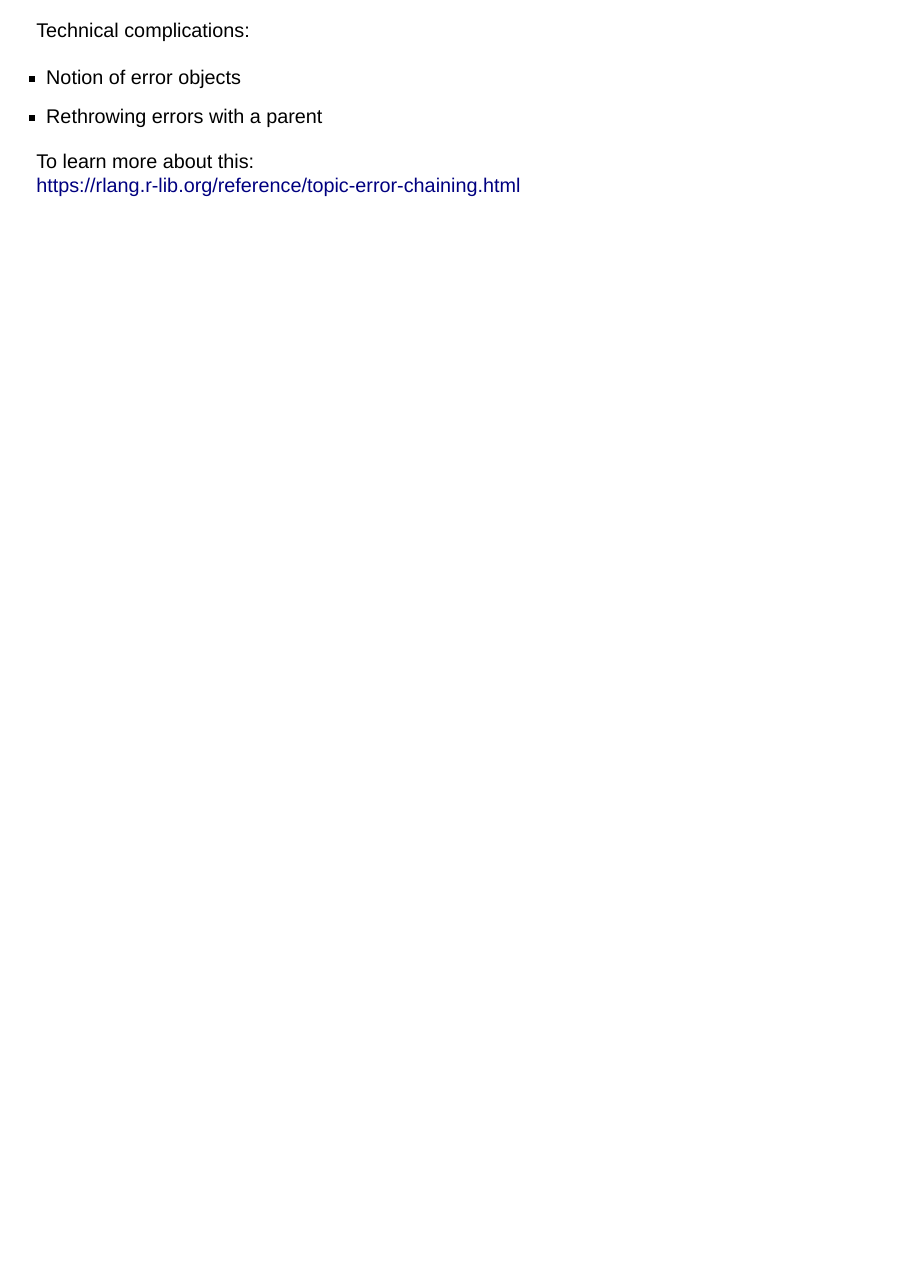
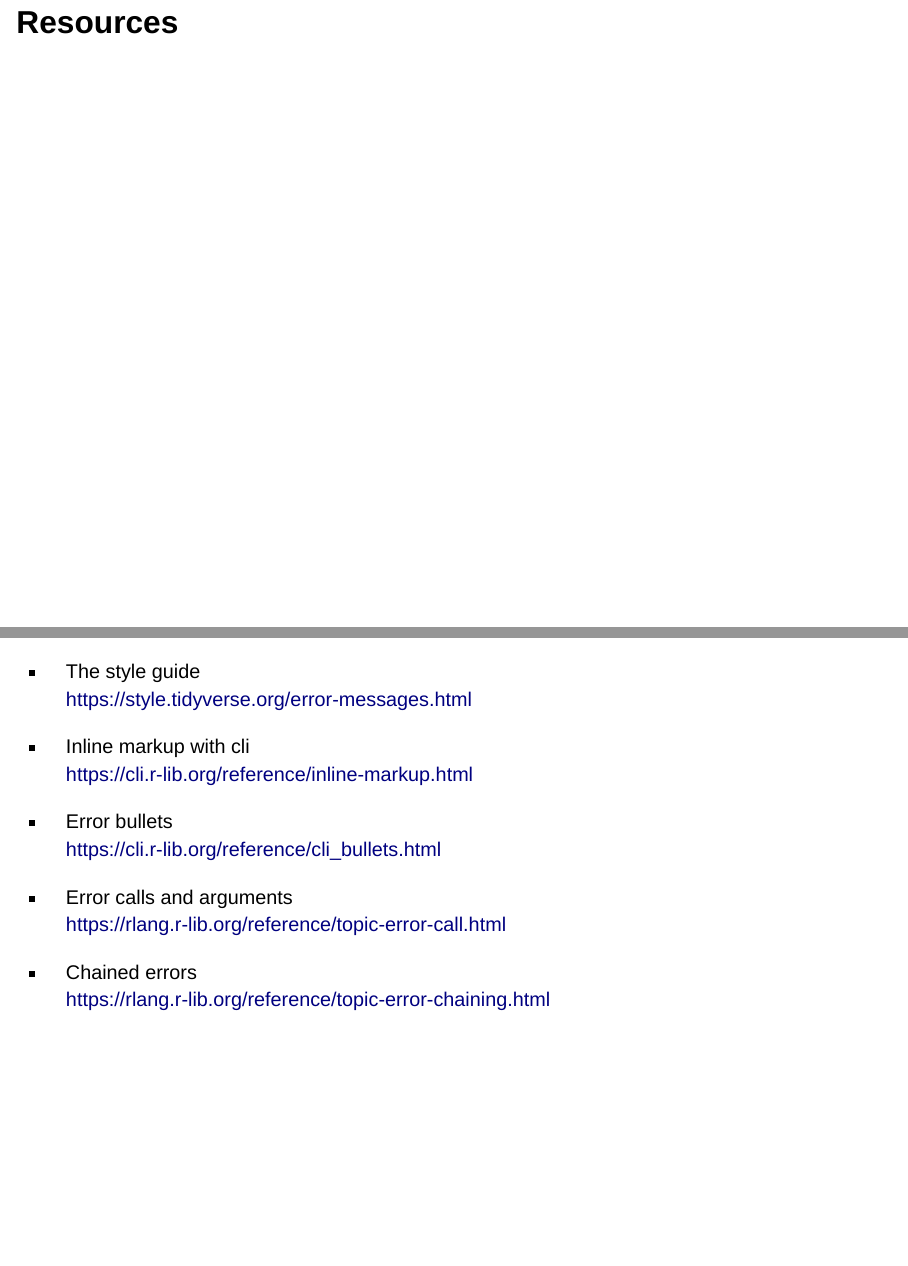
Before and after one commit to lionel-/tidy-errors, a Quarto document (errors.qmd): page 30 of 30 before the commit and pages 31 and 32 of 32 after it, the two joined at a grey line. Rendered offline with R 4.5, knitr and Pandoc in place of Quarto, with nearby package versions; drawn as Slidy slides in place of the format the file asks for.

Commit message:
Add resources page

```diff
--- a/errors.qmd
+++ b/errors.qmd
@@ -460,3 +460,23 @@ Technical complications:\
 
 To learn more about this:\
 <https://rlang.r-lib.org/reference/topic-error-chaining.html>
+
+
+# Resources
+
+---
+
+- The style guide\
+  <https://style.tidyverse.org/error-messages.html>
+
+- Inline markup with cli\
+  <https://cli.r-lib.org/reference/inline-markup.html>
+
+- Error bullets\
+  <https://cli.r-lib.org/reference/cli_bullets.html>
+
+- Error calls and arguments\
+  <https://rlang.r-lib.org/reference/topic-error-call.html>
+
+- Chained errors\
+  <https://rlang.r-lib.org/reference/topic-error-chaining.html>
```
